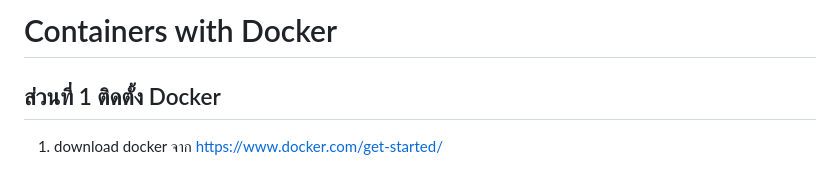
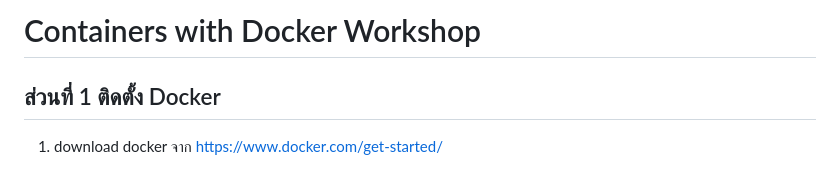
Before and after one commit to PhawatL/Docker-Workshop, a Markdown page: README.md, the part around the change. Rendered like a GitHub page.

```diff
--- a/README.md
+++ b/README.md
@@ -1,4 +1,4 @@
-# Containers with Docker
+# Containers with Docker Workshop
 
 ## ส่วนที่ 1 ติดตั้ง Docker
 
```
